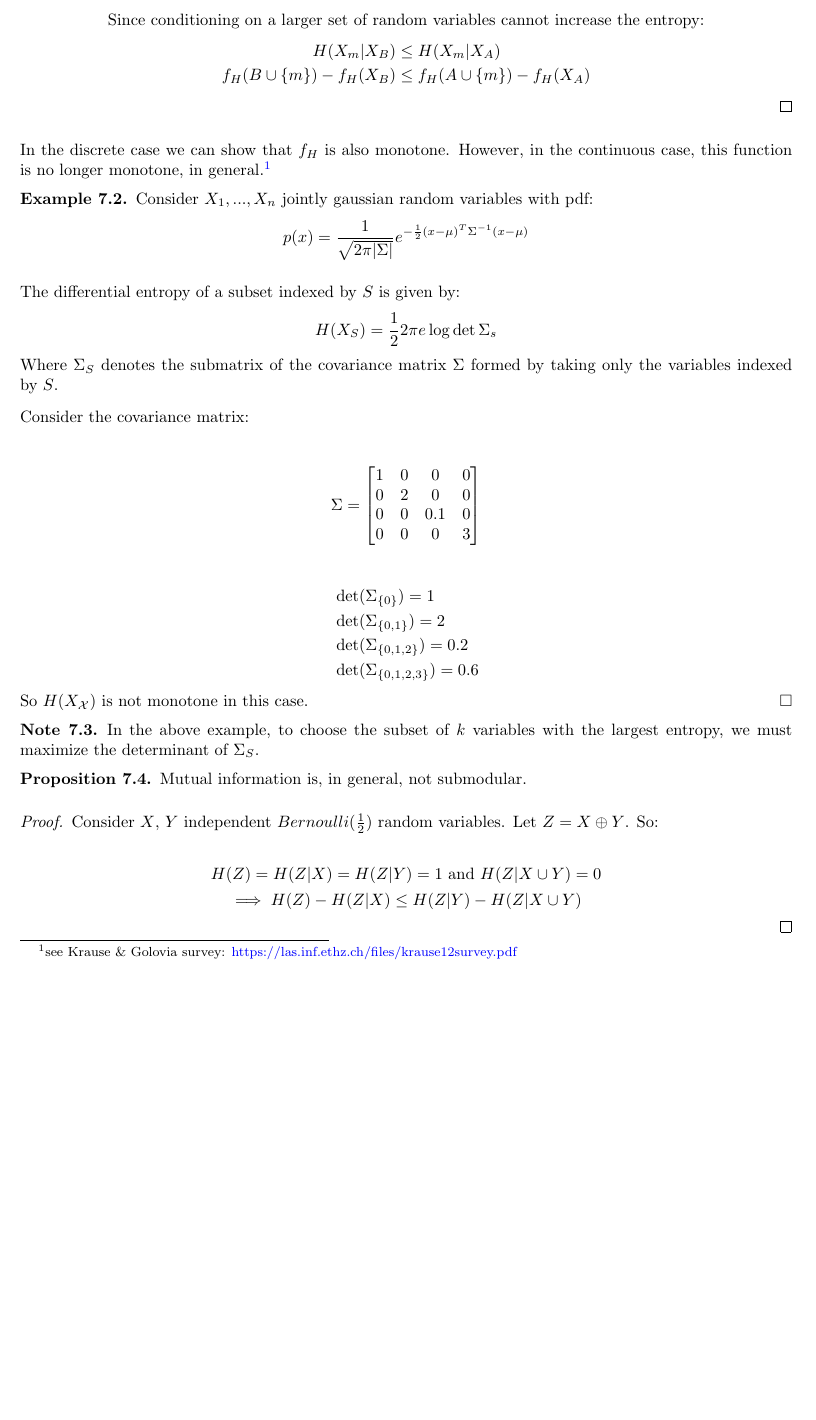
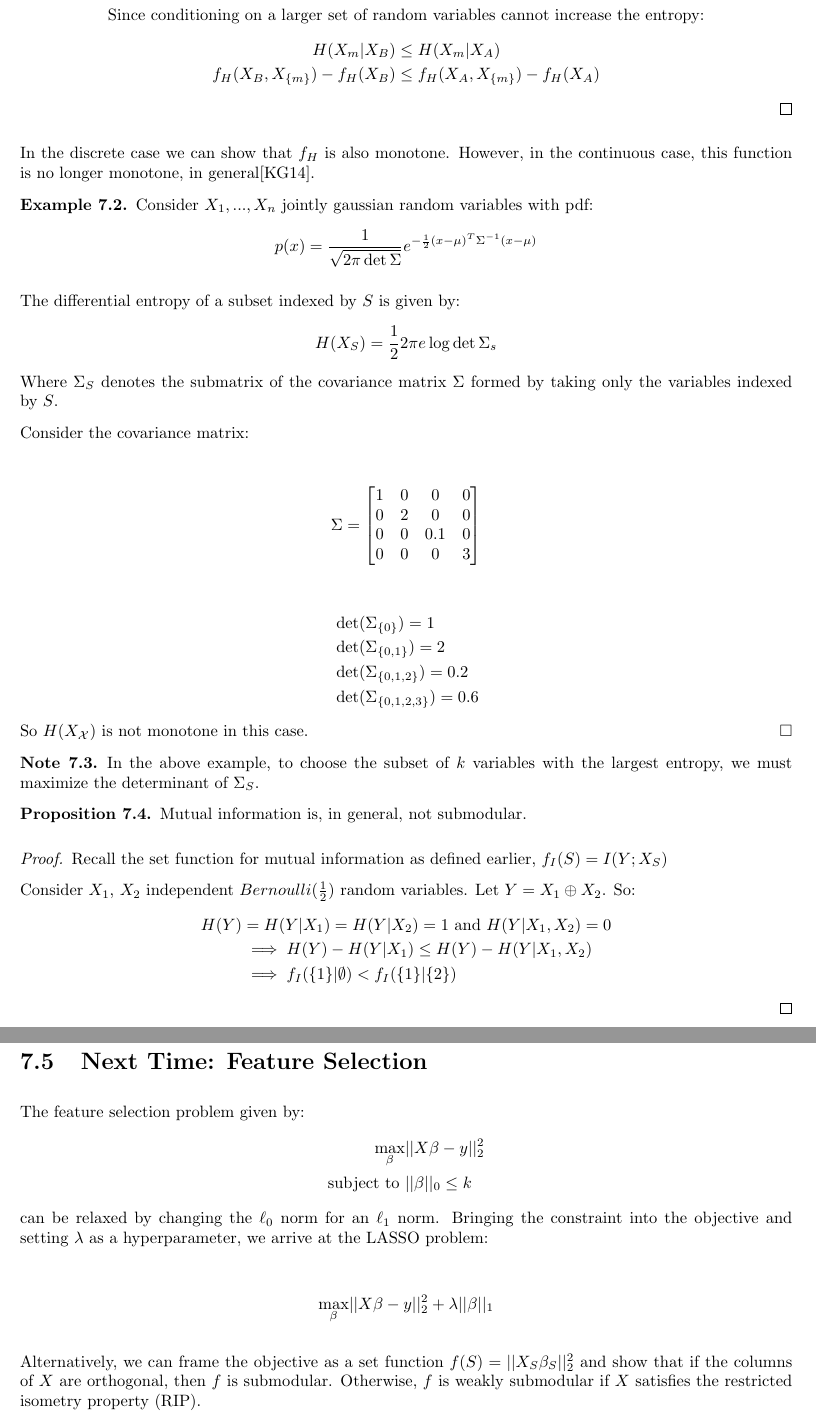
Before and after one commit to dmh43/scribe-unsupervised-learning, a LaTeX document (scribe.tex): part of page 2 of 5 before the commit and two parts of pages 2 and 6 of 7 after it, the two joined at a grey line, cut so that both start at the same text, the shorter picture padded with empty space. Compiled offline with pdfLaTeX.

Commit message:
feedback from ethan

```diff
--- a/scribe.tex
+++ b/scribe.tex
@@ -183,10 +181,10 @@ $f_H$ is submodular.
   \centering and similarly
-  $$f_H(B \cup \{m\}) - f_H(X_B) = H(X_m | X_B)$$
+  $$f_H(X_B , X_{\{m\}}) - f_H(X_B) = H(X_m | X_B)$$
   Since conditioning on a larger set of random variables cannot
   increase the entropy:
   \begin{align*}
     H(X_m | X_B) & \leq H(X_m | X_A) \\
-    f_H(B \cup \{m\}) - f_H(X_B) & \leq f_H(A \cup \{m\}) - f_H(X_A)
+    f_H(X_B , X_{\{m\}}) - f_H(X_B) & \leq f_H(X_A , X_{\{m\}}) - f_H(X_A)
   \end{align*}
 \end{proof}
 
@@ -196,12 +194,11 @@ $f_H$ is submodular.
 
 In the discrete case we can show that $f_H$ is also monotone. However,
 in the continuous case, this function is no longer
-monotone, in general.\footnote{see Krause \& Golovia survey:
-  \href{https://las.inf.ethz.ch/files/krause12survey.pdf}{https://las.inf.ethz.ch/files/krause12survey.pdf}}
+monotone, in general\cite{KG14}.
 
 \begin{example}
   Consider $X_1, ..., X_n$ jointly gaussian random variables with pdf:
-  $$p(x) = \frac{1}{\sqrt{2\pi |\Sigma|}} e^{-\frac{1}{2}(x-\mu)^T
+  $$p(x) = \frac{1}{\sqrt{2\pi \det \Sigma}} e^{-\frac{1}{2}(x-\mu)^T
     \Sigma^{-1} (x-\mu)}$$
 
   The differential entropy of a subset indexed by $S$ is given by:
@@ -240,12 +237,17 @@ monotone, in general.\footnote{see Krause \& Golovia survey:
   Mutual information is, in general, not submodular.
 \end{proposition}
 \begin{proof}
-  Consider $X$, $Y$
-  independent $Bernoulli(\frac{1}{2})$ random variables. Let $Z = X
-  \xor Y$. So:
+  Recall the set function for mutual information as defined earlier, $f_I(S) = I(Y; X_S)$
 
-  $$H(Z) = H (Z | X) = H (Z | Y) = 1  \text{ and } H (Z | X \cup Y) = 0$$
-  $$\implies H(Z) - H(Z | X) \leq H (Z | Y) - H (Z | X \cup Y)$$
+  Consider $X_1$, $X_2$
+  independent $Bernoulli(\frac{1}{2})$ random variables. Let $Y = X_1
+  \xor X_2$. So:
+  \begin{align*}
+    H(Y) &= H (Y | X_1) = H (Y | X_2) = 1  \text{ and } H (Y | X_1,
+           X_2) = 0 \\
+         & \implies H(Y) - H(Y | X_1) \leq H (Y) - H (Y | X_1, X_2) \\
+         & \implies f_I(\{1\} | \emptyset) < f_I(\{1\} | \{2\})
+  \end{align*}
 \end{proof}
 
 \begin{claim}
@@ -418,3 +430,28 @@ f(S_\ell) &\geq (1-\text{exp}(-\dfrac{\ell}{k}))\cdot f(S^*)
+\section{Next Time: Feature Selection}
+
+The feature selection problem given by:
+\begin{equation*}
+  \begin{split}
+    \max_{\beta} &||X\beta - y||_2^2\\
+    \text{subject to } & ||\beta||_0 \leq k
+  \end{split}
+\end{equation*}
+can be relaxed by changing the $\ell_0$ norm for an $\ell_1$
+norm. Bringing the constraint into the objective and setting $\lambda$
+as a hyperparameter, we arrive at the LASSO problem:
+
+\begin{equation*}
+  \begin{split}
+    \max_{\beta} &||X\beta - y||_2^2 + \lambda ||\beta||_1\\
+  \end{split}
+\end{equation*}
+
+Alternatively, we can frame the objective as a set function
+$f(S) = ||X_S\beta_S||_2^2$ and show that if the columns of $X$ are
+orthogonal, then $f$ is submodular. Otherwise, $f$ is weakly submodular
+if $X$ satisfies the restricted isometry property (RIP).
+
+\newpage
 \section*{References}
 \beginrefs
 \bibentry{KG05-1}{\sc Krause, Andreas and Guestrin, Carlos},
```
Also changed, not shown: scribe.pdf, scribe.tex (58 more changed lines), 4 other files.
